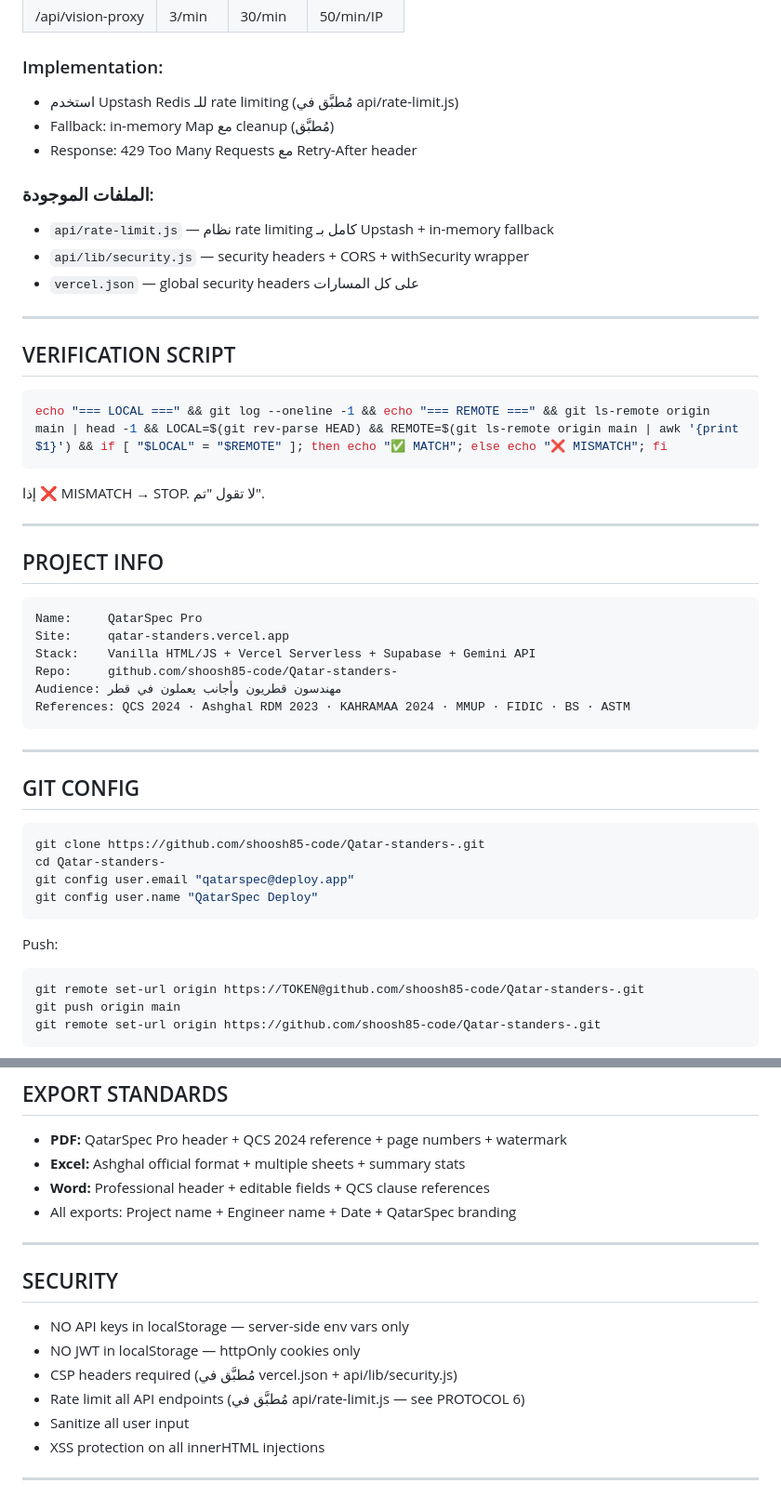
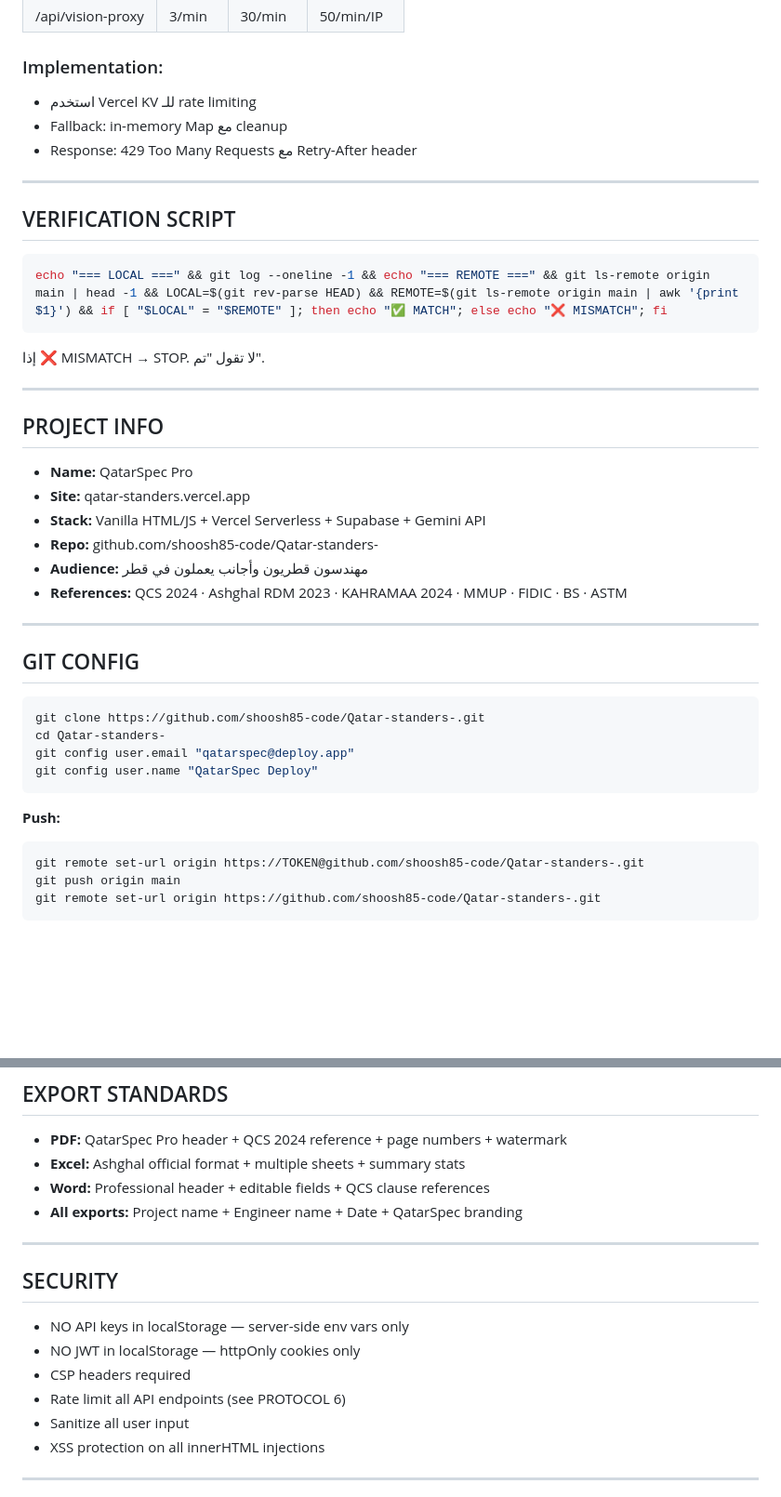
Before and after one commit to shoosh85-code/Qatar-standers-, a Markdown page: PROJECT_INSTRUCTIONS.md, 2 parts joined by grey strips. Shown at 93% size. Drawn GitHub-style; blank space fills up the shorter version.

Commit message:
docs: update PROJECT_INSTRUCTIONS.md v3.0 with Rate Limiting protocol

````diff
--- a/PROJECT_INSTRUCTIONS.md
+++ b/PROJECT_INSTRUCTIONS.md
@@ -112,14 +112,9 @@
 | /api/vision-proxy | 3/min | 30/min | 50/min/IP |
 
 ### Implementation:
-- استخدم Upstash Redis للـ rate limiting (مُطبَّق في api/rate-limit.js)
-- Fallback: in-memory Map مع cleanup (مُطبَّق)
+- استخدم Vercel KV للـ rate limiting
+- Fallback: in-memory Map مع cleanup
 - Response: 429 Too Many Requests مع Retry-After header
-
-### الملفات الموجودة:
-- `api/rate-limit.js` — نظام rate limiting كامل بـ Upstash + in-memory fallback
-- `api/lib/security.js` — security headers + CORS + withSecurity wrapper
-- `vercel.json` — global security headers على كل المسارات
 
 ---
 
@@ -135,14 +130,12 @@ echo "=== LOCAL ===" && git log --oneline -1 && echo "=== REMOTE ===" && git ls-
 
 ## PROJECT INFO
 
-```
-Name:     QatarSpec Pro
-Site:     qatar-standers.vercel.app
-Stack:    Vanilla HTML/JS + Vercel Serverless + Supabase + Gemini API
-Repo:     github.com/shoosh85-code/Qatar-standers-
-Audience: مهندسون قطريون وأجانب يعملون في قطر
-References: QCS 2024 · Ashghal RDM 2023 · KAHRAMAA 2024 · MMUP · FIDIC · BS · ASTM
-```
+- **Name:** QatarSpec Pro
+- **Site:** qatar-standers.vercel.app
+- **Stack:** Vanilla HTML/JS + Vercel Serverless + Supabase + Gemini API
+- **Repo:** github.com/shoosh85-code/Qatar-standers-
+- **Audience:** مهندسون قطريون وأجانب يعملون في قطر
+- **References:** QCS 2024 · Ashghal RDM 2023 · KAHRAMAA 2024 · MMUP · FIDIC · BS · ASTM
 
 ---
 
@@ -155,7 +148,7 @@ git config user.email "qatarspec@deploy.app"
 git config user.name "QatarSpec Deploy"
 ```
 
-Push:
+**Push:**
 ```bash
 git remote set-url origin https://TOKEN@github.com/shoosh85-code/Qatar-standers-.git
 git push origin main
@@ -184,7 +177,7 @@ git remote set-url origin https://github.com/shoosh85-code/Qatar-standers-.git
 - **PDF:** QatarSpec Pro header + QCS 2024 reference + page numbers + watermark
 - **Excel:** Ashghal official format + multiple sheets + summary stats
 - **Word:** Professional header + editable fields + QCS clause references
-- All exports: Project name + Engineer name + Date + QatarSpec branding
+- **All exports:** Project name + Engineer name + Date + QatarSpec branding
 
 ---
 
@@ -192,8 +185,8 @@ git remote set-url origin https://github.com/shoosh85-code/Qatar-standers-.git
 
 - NO API keys in localStorage — server-side env vars only
 - NO JWT in localStorage — httpOnly cookies only
-- CSP headers required (مُطبَّق في vercel.json + api/lib/security.js)
-- Rate limit all API endpoints (مُطبَّق في api/rate-limit.js — see PROTOCOL 6)
+- CSP headers required
+- Rate limit all API endpoints (see PROTOCOL 6)
 - Sanitize all user input
 - XSS protection on all innerHTML injections
 
````
